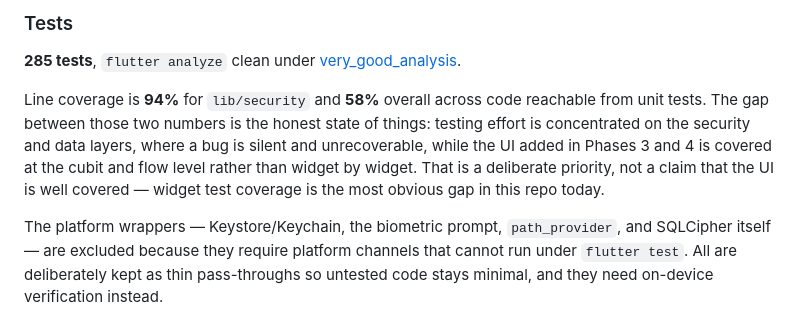
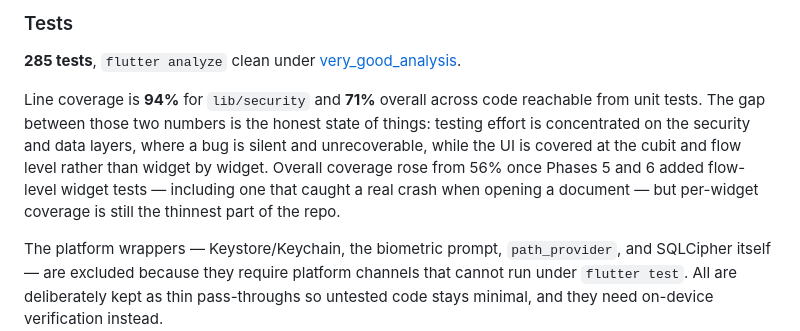
Before and after one commit to Ajay2903/SafeKeep, a Markdown page: README.md, the part around the change. GitHub-like rendering.

Commit message:
Correct the coverage figure in the README
Measured 71%, not the 58% written in the previous commit — coverage rose
rather than fell, because Phases 5 and 6 added flow-level widget tests.
The surrounding note is updated to match rather than left describing a
decline that did not happen.

```diff
--- a/README.md
+++ b/README.md
@@ -197,13 +197,14 @@ user's own Google Drive, and multi-device sync.
 **285 tests**, `flutter analyze` clean under
 [very_good_analysis][very_good_analysis_link].
 
-Line coverage is **94%** for `lib/security` and **58%** overall across
+Line coverage is **94%** for `lib/security` and **71%** overall across
 code reachable from unit tests. The gap between those two numbers is the honest state of things: testing
 effort is concentrated on the security and data layers, where a bug is
-silent and unrecoverable, while the UI added in Phases 3 and 4 is covered
-at the cubit and flow level rather than widget by widget. That is a
-deliberate priority, not a claim that the UI is well covered — widget
-test coverage is the most obvious gap in this repo today.
+silent and unrecoverable, while the UI is covered at the cubit and flow
+level rather than widget by widget. Overall coverage rose from 56% once
+Phases 5 and 6 added flow-level widget tests — including one that caught
+a real crash when opening a document — but per-widget coverage is still
+the thinnest part of the repo.
 
 The platform wrappers — Keystore/Keychain, the biometric prompt,
 `path_provider`, and SQLCipher itself — are excluded because they require
```
